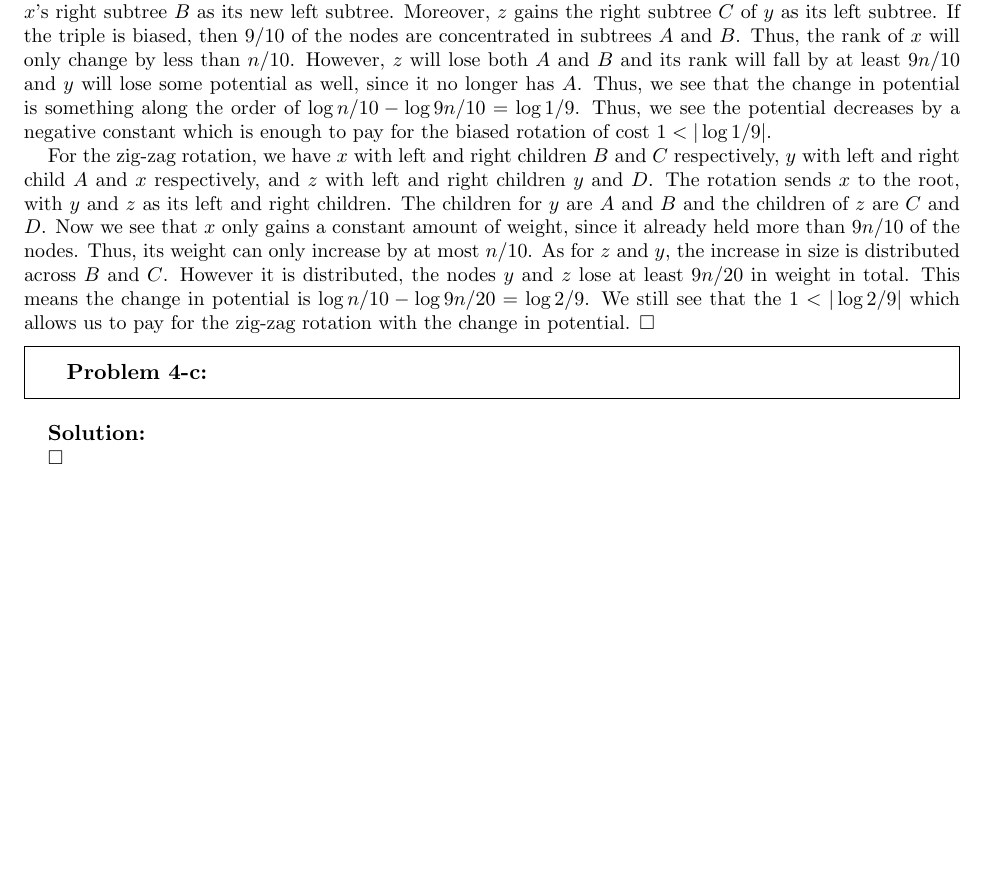
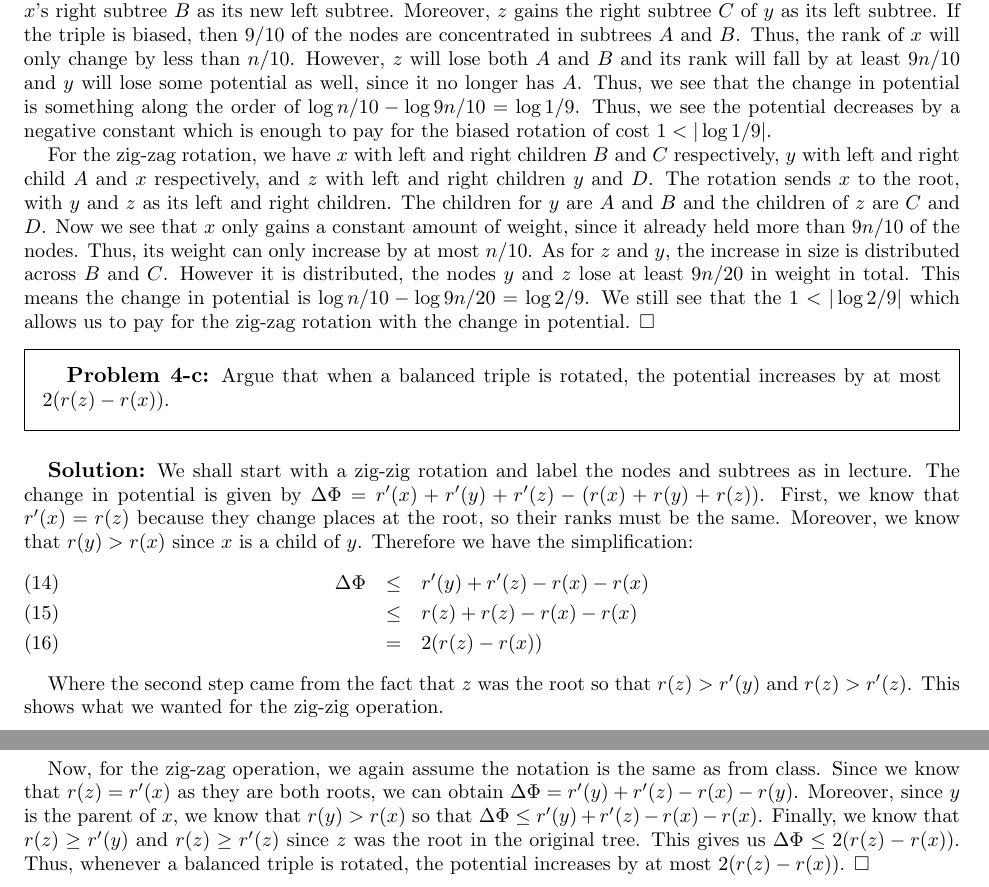
Before and after one commit to wangjohn/mit-courses, a LaTeX paper (6.854/ps2.tex): part of page 7 of 7 before the commit and two parts of pages 7 and 8 of 8 after it, the two joined at a grey line, cut so that both start at the same text, the shorter picture padded with empty space. Compiled offline with pdfLaTeX.

Commit message:
Making progress on problem 4 in 6.854

```diff
--- a/6.854/ps2.tex
+++ b/6.854/ps2.tex
@@ -193,11 +193,20 @@ For the zig-zag rotation, we have $x$ with left and right children $B$ and $C$ r
 \end{sol}
 
 \begin{prob}{4-c}
-
+Argue that when a balanced triple is rotated, the potential increases by at most $2(r(z) - r(x))$.
 \end{prob}
 
 \begin{sol}
+We shall start with a zig-zig rotation and label the nodes and subtrees as in lecture. The change in potential is given by $\Delta \Phi = r'(x) + r'(y) +r'(z) - (r(x) + r(y) + r(z))$. First, we know that $r'(x) = r(z)$ because they change places at the root, so their ranks must be the same. Moreover, we know that $r(y) > r(x)$ since $x$ is a child of $y$. Therefore we have the simplification:
+\begin{eqnarray}
+\Delta \Phi &\leq& r'(y) + r'(z) - r(x) - r(x) \\
+ &\leq& r(z) + r(z) - r(x) - r(x) \\
+ &=& 2(r(z) - r(x))
+\end{eqnarray}
 
+Where the second step came from the fact that $z$ was the root so that $r(z) > r'(y)$ and $r(z) > r'(z)$. This shows what we wanted for the zig-zig operation.
+
+Now, for the zig-zag operation, we again assume the notation is the same as from class. Since we know that $r(z) = r'(x)$ as they are both roots, we can obtain $\Delta \Phi = r'(y) + r'(z) - r(x) - r(y)$. Moreover, since $y$ is the parent of $x$, we know that $r(y) > r(x)$ so that $\Delta \Phi \leq r'(y) + r'(z) - r(x) - r(x)$. Finally, we know that $r(z) \geq r'(y)$ and $r(z) \geq r'(z)$ since $z$ was the root in the original tree. This gives us $\Delta \Phi \leq 2(r(z) - r(x))$. Thus, whenever a balanced triple is rotated, the potential increases by at most $2(r(z) - r(x))$.
 \end{sol}
 
 \end{document}
```
Also changed, not shown: 6.854/ps2.pdf, 1 other file.
